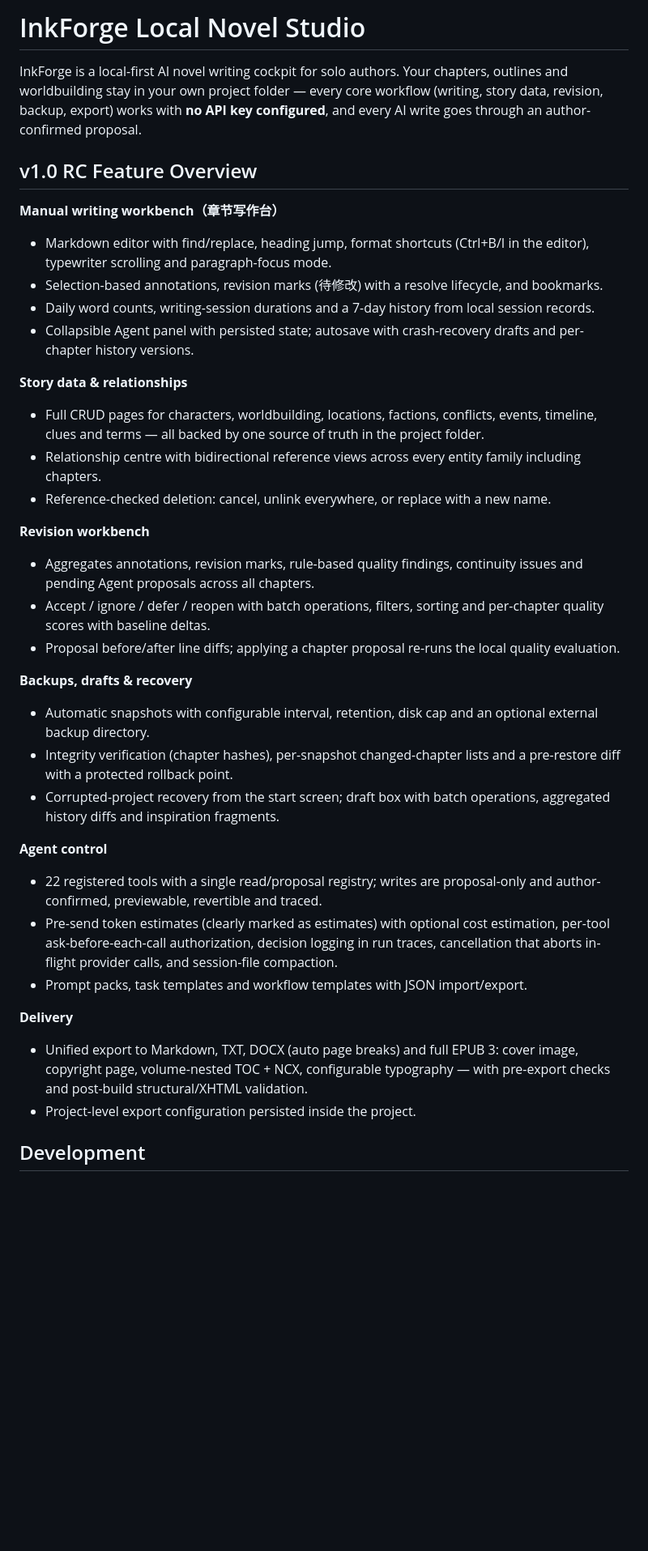
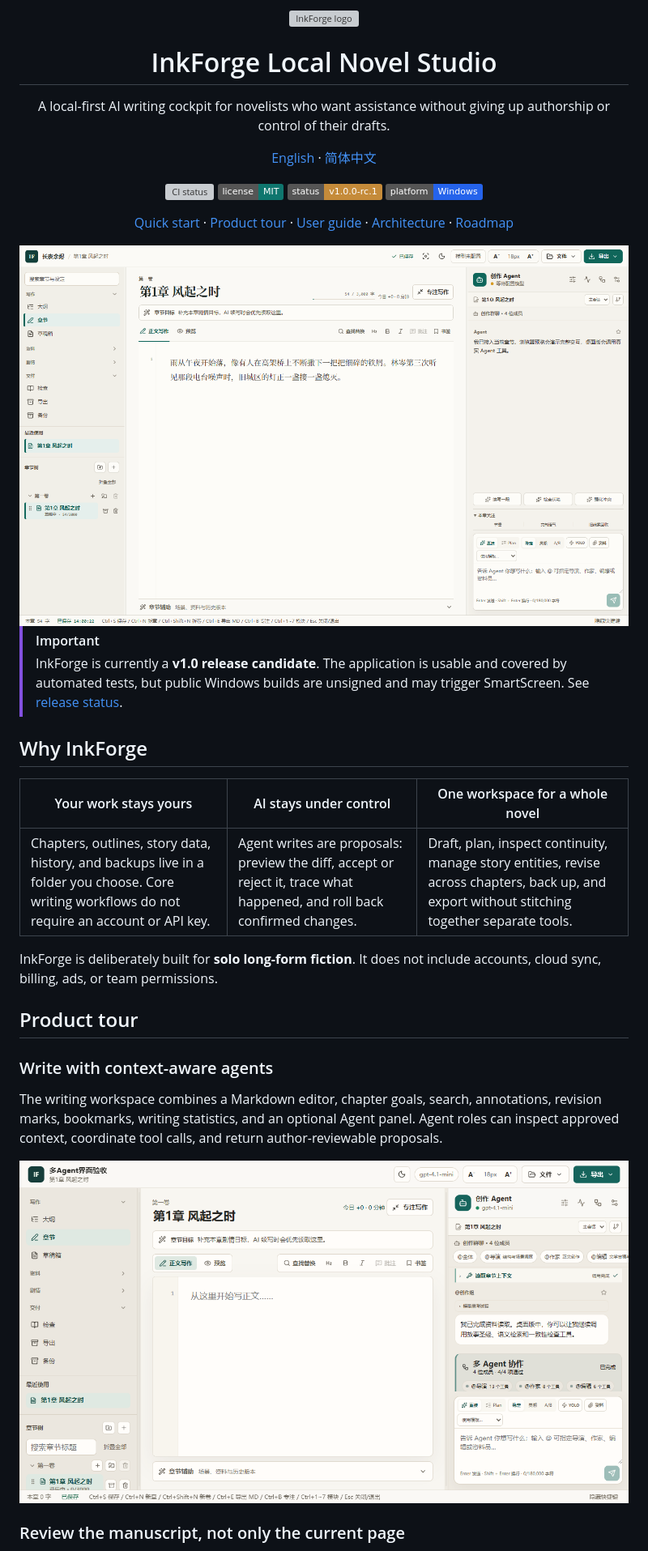
Before and after one commit to drowned-fish1/InkForge-Novel-Studio, a Markdown page: README.md, the part around one of its changes. Shown at 81% size. Rendered like a GitHub page; pictures changed too: docs/assets/readme/multi-agent-collaboration.png (added), docs/assets/readme/writing-workspace-light.png (added); badges without logos; blank space fills up the shorter version; grey boxes are pictures that could not be loaded.

Commit message:
Refresh README and fix Windows packaging CI (#1)

```diff
--- a/README.md
+++ b/README.md
@@ -1,44 +1,55 @@
-# InkForge Local Novel Studio
+<p align="center">
+  <img src="./apps/desktop/build/icon.png" width="88" alt="InkForge logo" />
+</p>
 
-InkForge is a local-first AI novel writing cockpit for solo authors. Your chapters, outlines and worldbuilding stay in your own project folder — every core workflow (writing, story data, revision, backup, export) works with **no API key configured**, and every AI write goes through an author-confirmed proposal.
+<h1 align="center">InkForge Local Novel Studio</h1>
 
-## v1.0 RC Feature Overview
+<p align="center">
+  A local-first AI writing cockpit for novelists who want assistance without giving up authorship or control of their drafts.
+</p>
 
-**Manual writing workbench（章节写作台）**
+<p align="center">
+  <a href="./README.md">English</a> · <a href="./README.zh-CN.md">简体中文</a>
+</p>
 
-- Markdown editor with find/replace, heading jump, format shortcuts (Ctrl+B/I in the editor), typewriter scrolling and paragraph-focus mode.
-- Selection-based annotations, revision marks (待修改) with a resolve lifecycle, and bookmarks.
-- Daily word counts, writing-session durations and a 7-day history from local session records.
-- Collapsible Agent panel with persisted state; autosave with crash-recovery drafts and per-chapter history versions.
+<p align="center">
+  <a href="https://github.com/drowned-fish1/InkForge-Novel-Studio/actions/workflows/ci.yml"><img src="https://github.com/drowned-fish1/InkForge-Novel-Studio/actions/workflows/ci.yml/badge.svg" alt="CI status" /></a>
+  <a href="./LICENSE"><img src="https://img.shields.io/badge/license-MIT-0f766e" alt="MIT License" /></a>
+  <img src="https://img.shields.io/badge/status-v1.0.0--rc.1-c58b3a" alt="v1.0.0 RC 1" />
+  <img src="https://img.shields.io/badge/platform-Windows-2563eb" alt="Windows" />
+</p>
 
-**Story data & relationships**
+<p align="center">
+  <a href="#quick-start">Quick start</a> ·
+  <a href="#product-tour">Product tour</a> ·
+  <a href="./docs/user-guide.md">User guide</a> ·
+  <a href="./docs/architecture.md">Architecture</a> ·
+  <a href="./docs/roadmap-next.md">Roadmap</a>
+</p>
 
-- Full CRUD pages for characters, worldbuilding, locations, factions, conflicts, events, timeline, clues and terms — all backed by one source of truth in the project folder.
-- Relationship centre with bidirectional reference views across every entity family including chapters.
-- Reference-checked deletion: cancel, unlink everywhere, or replace with a new name.
+<picture>
+  <source media="(prefers-color-scheme: dark)" srcset="./docs/assets/readme/writing-workspace-dark.png" />
+  <img src="./docs/assets/readme/writing-workspace-light.png" alt="InkForge chapter writing workspace with the chapter tree, Markdown editor, and author-controlled Agent panel" />
+</picture>
 
-**Revision workbench**
+> [!IMPORTANT]
+> InkForge is currently a **v1.0 release candidate**. The application is usable and covered by automated tests, but public Windows builds are unsigned and may trigger SmartScreen. See [release status](#project-status).
 
-- Aggregates annotations, revision marks, rule-based quality findings, continuity issues and pending Agent proposals across all chapters.
-- Accept / ignore / defer / reopen with batch operations, filters, sorting and per-chapter quality scores with baseline deltas.
-- Proposal before/after line diffs; applying a chapter proposal re-runs the local quality evaluation.
+## Why InkForge
 
-**Backups, drafts & recovery**
+| Your work stays yours                                                                                                                          | AI stays under control                                                                                                   | One workspace for a whole novel                                                                                                                |
+| ---------------------------------------------------------------------------------------------------------------------------------------------- | ------------------------------------------------------------------------------------------------------------------------ | ---------------------------------------------------------------------------------------------------------------------------------------------- |
+| Chapters, outlines, story data, history, and backups live in a folder you choose. Core writing workflows do not require an account or API key. | Agent writes are proposals: preview the diff, accept or reject it, trace what happened, and roll back confirmed changes. | Draft, plan, inspect continuity, manage story entities, revise across chapters, back up, and export without stitching together separate tools. |
 
-- Automatic snapshots with configurable interval, retention, disk cap and an optional external backup directory.
-- Integrity verification (chapter hashes), per-snapshot changed-chapter lists and a pre-restore diff with a protected rollback point.
-- Corrupted-project recovery from the start screen; draft box with batch operations, aggregated history diffs and inspiration fragments.
+InkForge is deliberately built for **solo long-form fiction**. It does not include accounts, cloud sync, billing, ads, or team permissions.
 
-**Agent control**
+## Product tour
 
-- 22 registered tools with a single read/proposal registry; writes are proposal-only and author-confirmed, previewable, revertible and traced.
-- Pre-send token estimates (clearly marked as estimates) with optional cost estimation, per-tool ask-before-each-call authorization, decision logging in run traces, cancellation that aborts in-flight provider calls, and session-file compaction.
-- Prompt packs, task templates and workflow templates with JSON import/export.
+### Write with context-aware agents
 
-**Delivery**
+The writing workspace combines a Markdown editor, chapter goals, search, annotations, revision marks, bookmarks, writing statistics, and an optional Agent panel. Agent roles can inspect approved context, coordinate tool calls, and return author-reviewable proposals.
 
-- Unified export to Markdown, TXT, DOCX (auto page breaks) and full EPUB 3: cover image, copyright page, volume-nested TOC + NCX, configurable typography — with pre-export checks and post-build structural/XHTML validation.
-- Project-level export configuration persisted inside the project.
+![Multi-Agent collaboration inside the InkForge writing workspace](./docs/assets/readme/multi-agent-collaboration.png)
 
-## Development
+### Review the manuscript, not only the current page
 
```
Also changed, not shown: other parts of README.md (+84 -35 lines), README.zh-CN.md (added, +167 -0 lines), docs/assets/readme/quality-review.png (added), docs/assets/readme/writing-workspace-dark.png (added), 1 other file.
